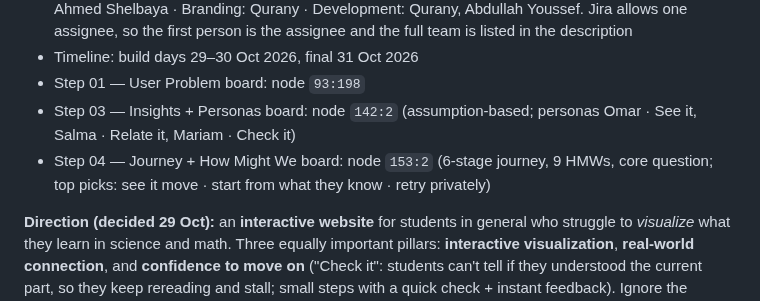
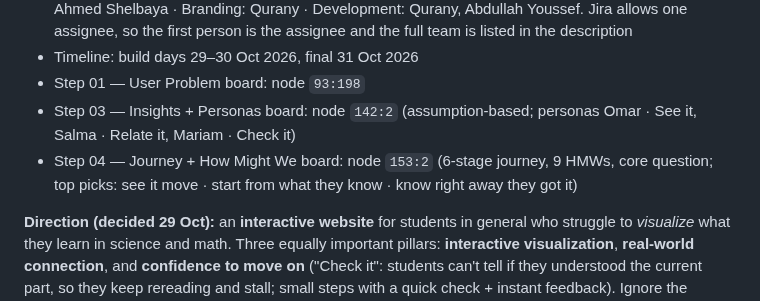
Before and after one commit to KarimMedhat/Claude_Home, a Markdown page: CLAUDE.md, the part around the change. GitHub-like rendering.

Commit message:
Update Praxis board 04 top picks to Check it
Co-Authored-By: Claude Opus 5.5 <noreply@anthropic.com>
Claude-Session: https://claude.ai/code/session_01VM2EdKrcA4QyABTspi8JvX

```diff
--- a/CLAUDE.md
+++ b/CLAUDE.md
@@ -50,7 +50,7 @@ This file is read automatically by Claude Code on every session. It contains ful
 - Timeline: build days 29–30 Oct 2026, final 31 Oct 2026
 - Step 01 — User Problem board: node `93:198`
 - Step 03 — Insights + Personas board: node `142:2` (assumption-based; personas Omar · See it, Salma · Relate it, Mariam · Check it)
-- Step 04 — Journey + How Might We board: node `153:2` (6-stage journey, 9 HMWs, core question; top picks: see it move · start from what they know · retry privately)
+- Step 04 — Journey + How Might We board: node `153:2` (6-stage journey, 9 HMWs, core question; top picks: see it move · start from what they know · know right away they got it)
 
 **Direction (decided 29 Oct):** an **interactive website** for students in general who struggle to *visualize* what they learn in science and math. Three equally important pillars: **interactive visualization**, **real-world connection**, and **confidence to move on** ("Check it": students can't tell if they understood the current part, so they keep rereading and stall; small steps with a quick check + instant feedback). Ignore the "Praxis PoC Brief (Ahmed)" (AI tutor, Thanaweya STEM/IG niche, teacher mode). Jira is no longer used: work in Figma only.
 
```
